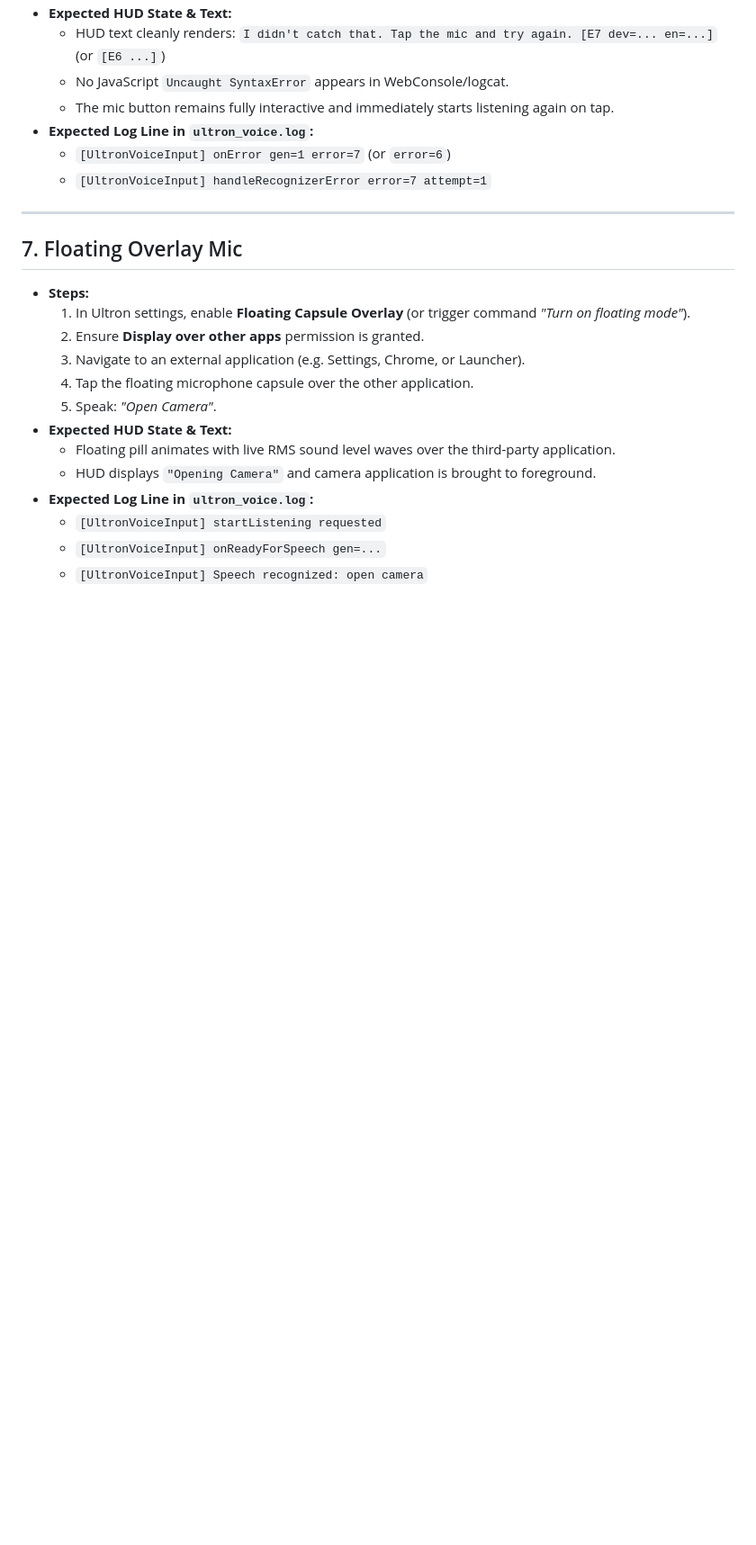
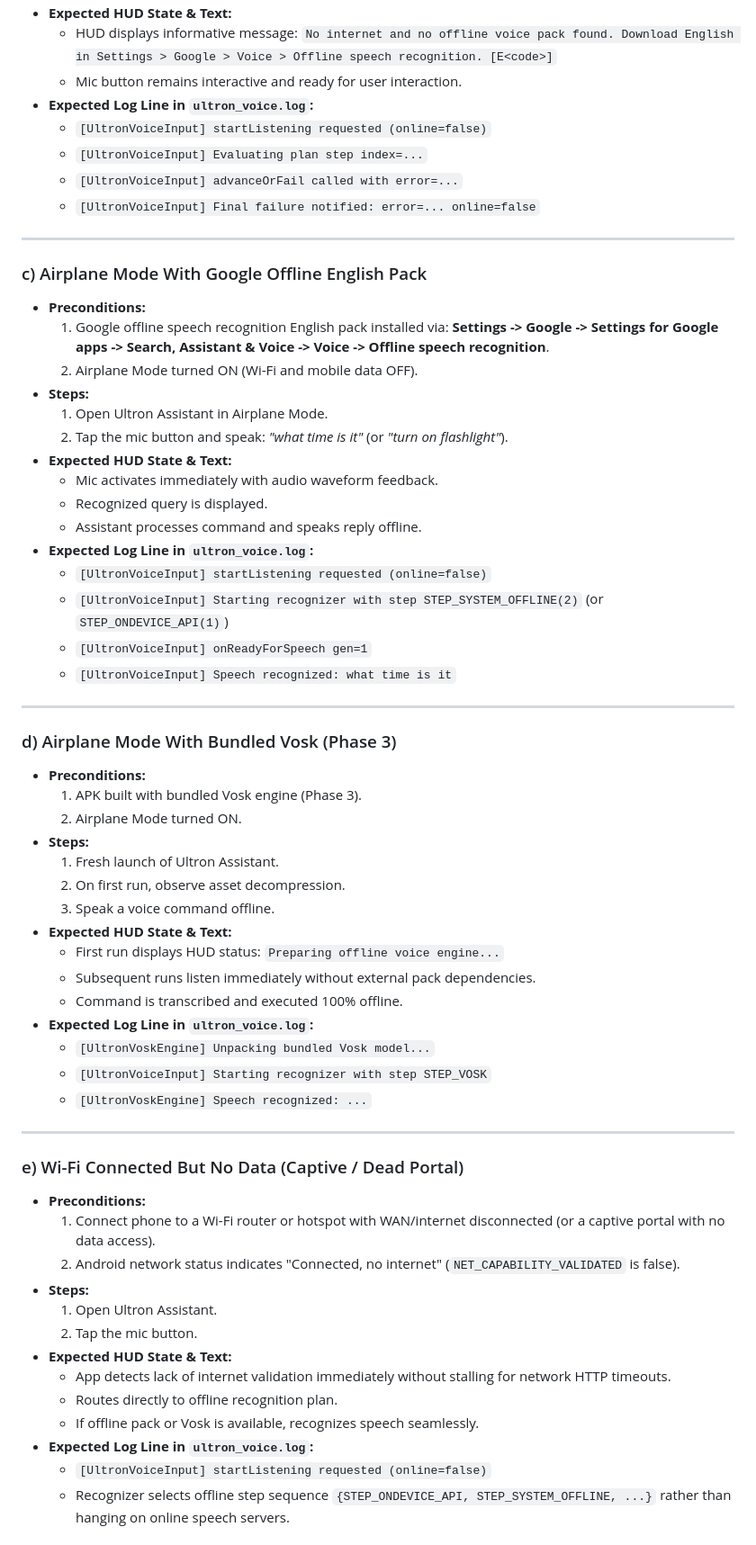
Before and after one commit to wahidtk731-lgtm/ultron, a Markdown page: MANUAL_TESTS.md, the part around one of its changes. Shown at 90% size. Rendered like a GitHub page; blank space fills up the shorter version.

```diff
--- a/MANUAL_TESTS.md
+++ b/MANUAL_TESTS.md
@@ -137,25 +49,66 @@ tail -f /storage/emulated/0/Project/ultron_voice.log
 * **Expected HUD State & Text:**
-  - HUD text cleanly renders: `I didn't catch that. Tap the mic and try again. [E7 dev=... en=...]` (or `[E6 ...]`)
-  - No JavaScript `Uncaught SyntaxError` appears in WebConsole/logcat.
-  - The mic button remains fully interactive and immediately starts listening again on tap.
+  - HUD displays informative message:
+    `No internet and no offline voice pack found. Download English in Settings > Google > Voice > Offline speech recognition. [E<code>]`
+  - Mic button remains interactive and ready for user interaction.
 * **Expected Log Line in `ultron_voice.log`:**
-  - `[UltronVoiceInput] onError gen=1 error=7` (or `error=6`)
-  - `[UltronVoiceInput] handleRecognizerError error=7 attempt=1`
+  - `[UltronVoiceInput] startListening requested (online=false)`
+  - `[UltronVoiceInput] Evaluating plan step index=...`
+  - `[UltronVoiceInput] advanceOrFail called with error=...`
+  - `[UltronVoiceInput] Final failure notified: error=... online=false`
 
 ---
 
-## 7. Floating Overlay Mic
+### c) Airplane Mode With Google Offline English Pack
+* **Preconditions:**
+  1. Google offline speech recognition English pack installed via:
+     **Settings -> Google -> Settings for Google apps -> Search, Assistant & Voice -> Voice -> Offline speech recognition**.
+  2. Airplane Mode turned ON (Wi-Fi and mobile data OFF).
+* **Steps:**
+  1. Open Ultron Assistant in Airplane Mode.
+  2. Tap the mic button and speak: *"what time is it"* (or *"turn on flashlight"*).
+* **Expected HUD State & Text:**
+  - Mic activates immediately with audio waveform feedback.
+  - Recognized query is displayed.
+  - Assistant processes command and speaks reply offline.
+* **Expected Log Line in `ultron_voice.log`:**
+  - `[UltronVoiceInput] startListening requested (online=false)`
+  - `[UltronVoiceInput] Starting recognizer with step STEP_SYSTEM_OFFLINE(2)` (or `STEP_ONDEVICE_API(1)`)
+  - `[UltronVoiceInput] onReadyForSpeech gen=1`
+  - `[UltronVoiceInput] Speech recognized: what time is it`
 
+---
+
+### d) Airplane Mode With Bundled Vosk (Phase 3)
+* **Preconditions:**
+  1. APK built with bundled Vosk engine (Phase 3).
+  2. Airplane Mode turned ON.
 * **Steps:**
-  1. In Ultron settings, enable **Floating Capsule Overlay** (or trigger command *"Turn on floating mode"*).
-  2. Ensure **Display over other apps** permission is granted.
-  3. Navigate to an external application (e.g. Settings, Chrome, or Launcher).
-  4. Tap the floating microphone capsule over the other application.
-  5. Speak: *"Open Camera"*.
+  1. Fresh launch of Ultron Assistant.
+  2. On first run, observe asset decompression.
+  3. Speak a voice command offline.
 * **Expected HUD State & Text:**
-  - Floating pill animates with live RMS sound level waves over the third-party application.
-  - HUD displays `"Opening Camera"` and camera application is brought to foreground.
+  - First run displays HUD status: `Preparing offline voice engine...`
+  - Subsequent runs listen immediately without external pack dependencies.
+  - Command is transcribed and executed 100% offline.
 * **Expected Log Line in `ultron_voice.log`:**
-  - `[UltronVoiceInput] startListening requested`
-  - `[UltronVoiceInput] onReadyForSpeech gen=...`
-  - `[UltronVoiceInput] Speech recognized: open camera`
+  - `[UltronVoskEngine] Unpacking bundled Vosk model...`
+  - `[UltronVoiceInput] Starting recognizer with step STEP_VOSK`
+  - `[UltronVoskEngine] Speech recognized: ...`
+
+---
+
+### e) Wi-Fi Connected But No Data (Captive / Dead Portal)
+* **Preconditions:**
+  1. Connect phone to a Wi-Fi router or hotspot with WAN/internet disconnected (or a captive portal with no data access).
+  2. Android network status indicates "Connected, no internet" (`NET_CAPABILITY_VALIDATED` is false).
+* **Steps:**
+  1. Open Ultron Assistant.
+  2. Tap the mic button.
+* **Expected HUD State & Text:**
+  - App detects lack of internet validation immediately without stalling for network HTTP timeouts.
+  - Routes directly to offline recognition plan.
+  - If offline pack or Vosk is available, recognizes speech seamlessly.
+* **Expected Log Line in `ultron_voice.log`:**
+  - `[UltronVoiceInput] startListening requested (online=false)`
+  - Recognizer selects offline step sequence `{STEP_ONDEVICE_API, STEP_SYSTEM_OFFLINE, ...}` rather than hanging on online speech servers.
+
```
Also changed, not shown: other parts of MANUAL_TESTS.md (+39 -112 lines).
